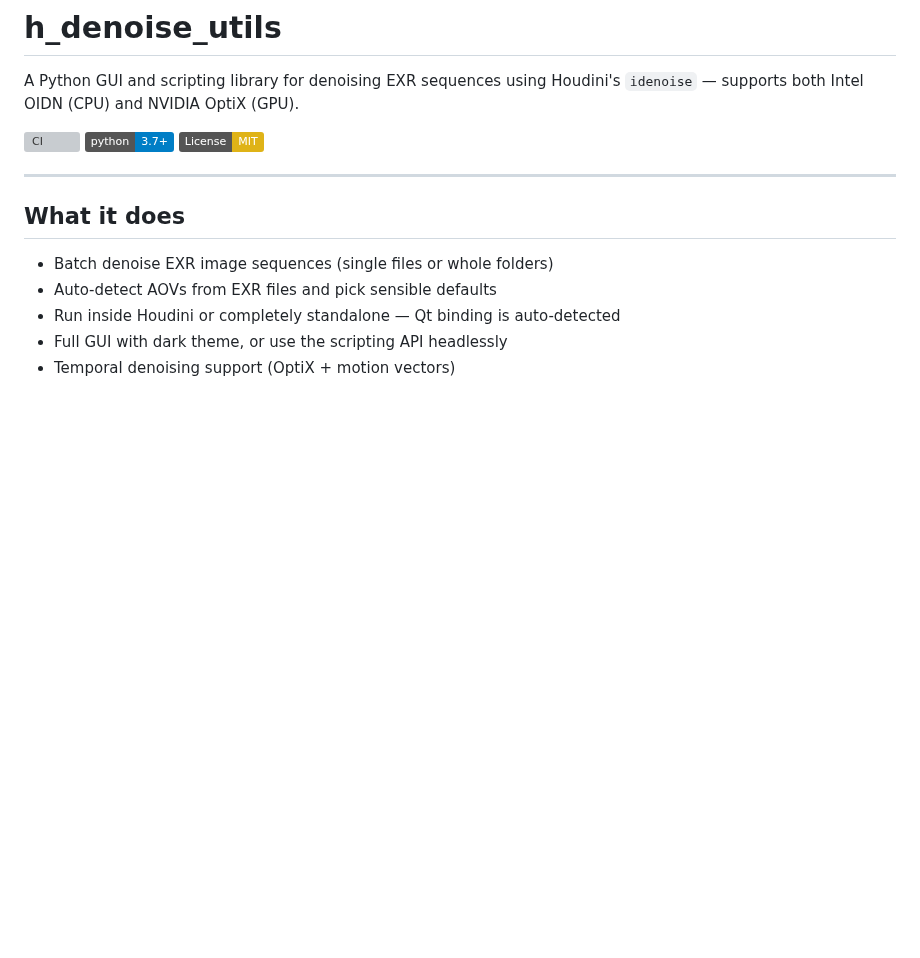
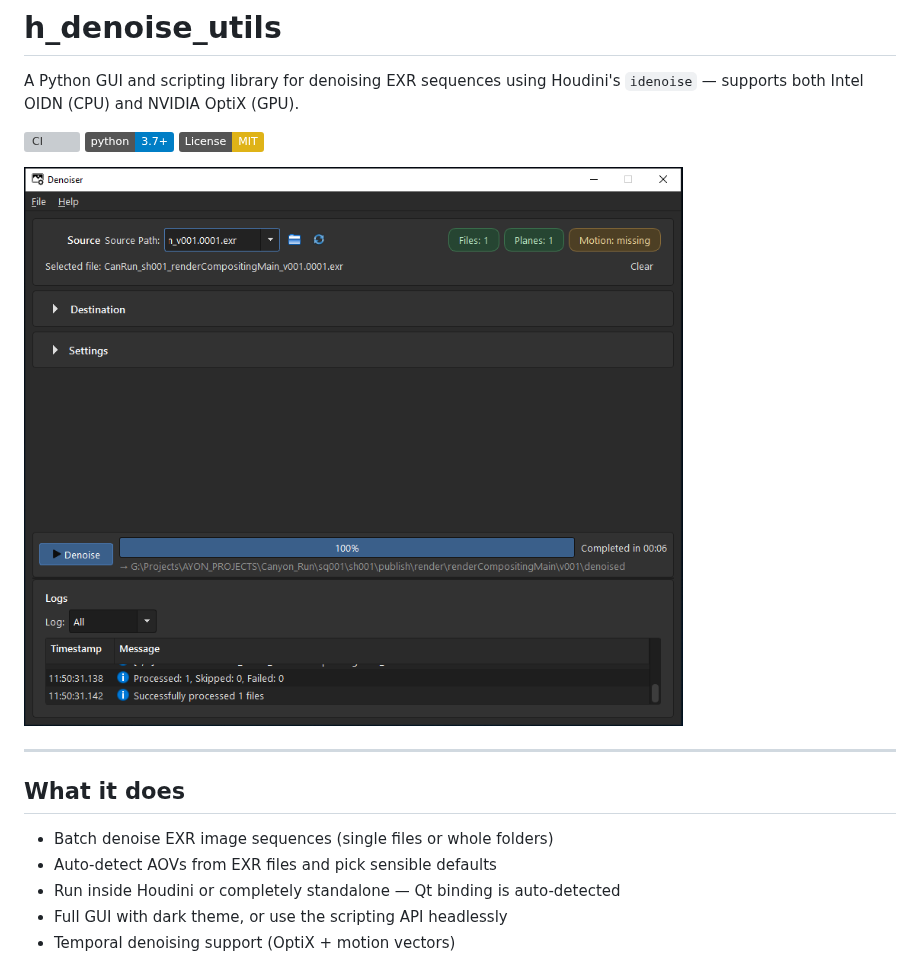
Before and after one commit to Ahmed-Hindy/h_denoise_utils, a Markdown page: README.md, the part around the change. GitHub-like rendering; pictures changed too: docs/assets/app-screenshot.png (added); badges without logos; blank space fills up the shorter version; grey boxes are pictures that could not be loaded.

Commit message:
Add README screenshot asset

```diff
--- a/README.md
+++ b/README.md
@@ -5,6 +5,8 @@ A Python GUI and scripting library for denoising EXR sequences using Houdini's `
 [![CI](https://github.com/Ahmed-Hindy/h_denoise_utils/actions/workflows/ci.yml/badge.svg)](https://github.com/Ahmed-Hindy/h_denoise_utils/actions)
 [![Python 3.7+](https://img.shields.io/badge/python-3.7+-blue.svg)](https://www.python.org/downloads/)
 [![License: MIT](https://img.shields.io/badge/License-MIT-yellow.svg)](LICENSE)
+
+![h_denoise_utils app screenshot](docs/assets/app-screenshot.png)
 
 ---
 
```
